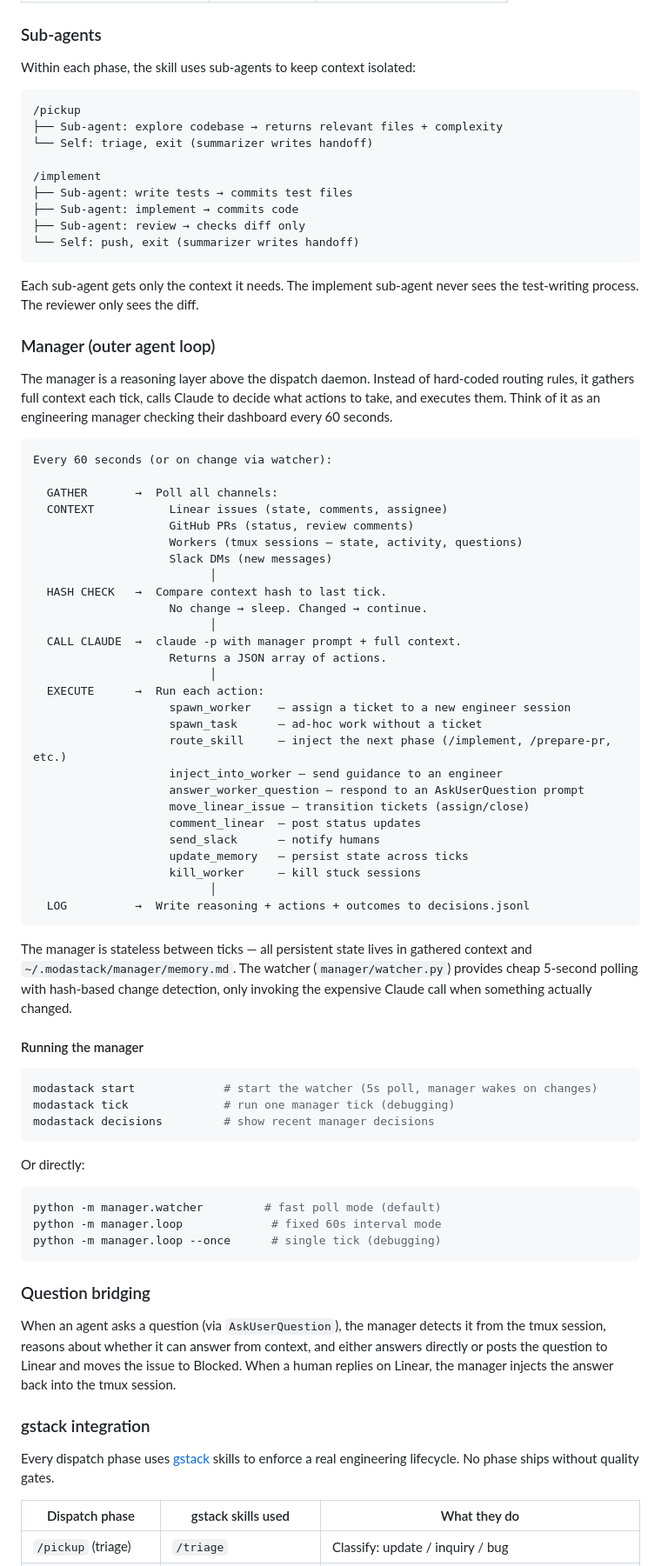
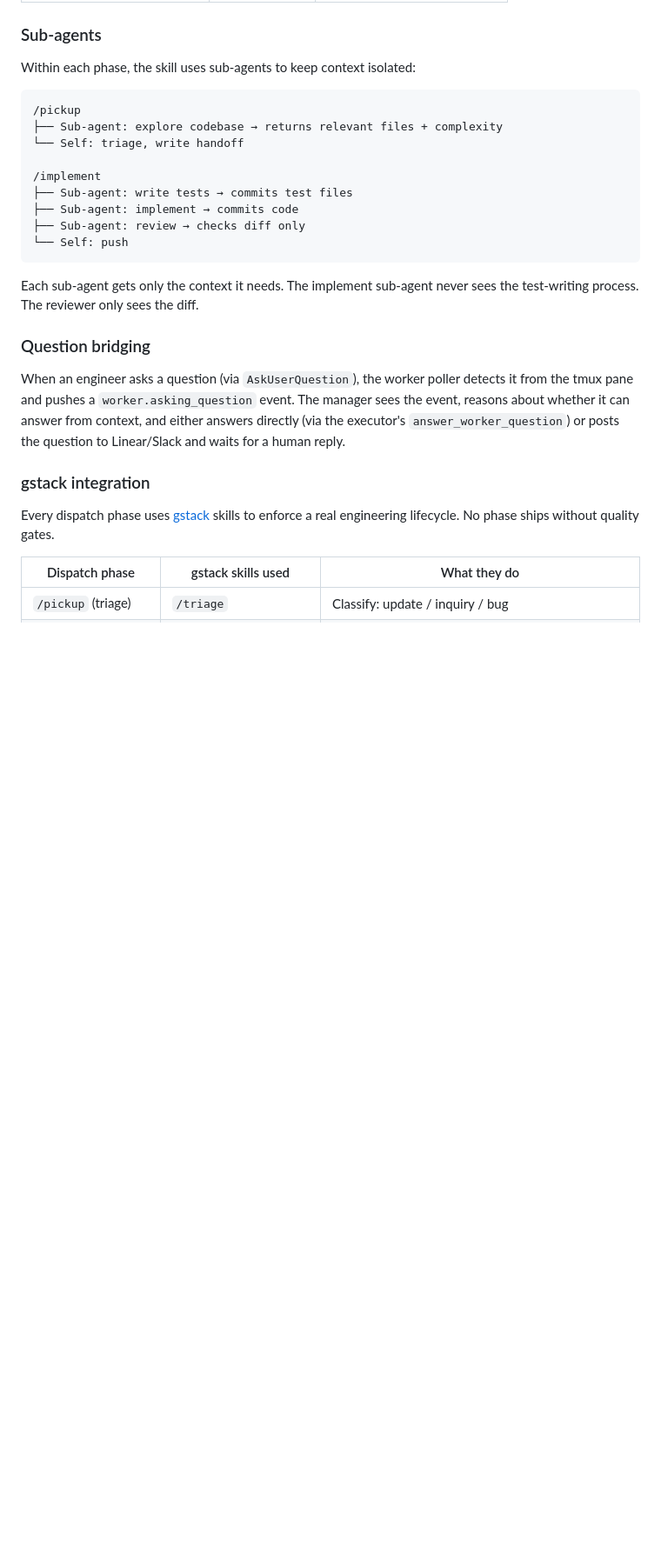
Before and after one commit to moda-labs/bobi-agent, a Markdown page: README.md, the part around one of its changes. Shown at 87% size. Rendered like a GitHub page; blank space fills up the shorter version.

````diff
--- a/README.md
+++ b/README.md
@@ -84,72 +94,20 @@ Within each phase, the skill uses sub-agents to keep context isolated:
 ```
 /pickup
 ├── Sub-agent: explore codebase → returns relevant files + complexity
-└── Self: triage, exit (summarizer writes handoff)
+└── Self: triage, write handoff
 
 /implement
 ├── Sub-agent: write tests → commits test files
 ├── Sub-agent: implement → commits code
 ├── Sub-agent: review → checks diff only
-└── Self: push, exit (summarizer writes handoff)
+└── Self: push
 ```
 
 Each sub-agent gets only the context it needs. The implement sub-agent never sees the test-writing process. The reviewer only sees the diff.
 
-### Manager (outer agent loop)
-
-The manager is a reasoning layer above the dispatch daemon. Instead of hard-coded routing rules, it gathers full context each tick, calls Claude to decide what actions to take, and executes them. Think of it as an engineering manager checking their dashboard every 60 seconds.
-
-```
-Every 60 seconds (or on change via watcher):
-
-  GATHER       →  Poll all channels:
-  CONTEXT           Linear issues (state, comments, assignee)
-                    GitHub PRs (status, review comments)
-                    Workers (tmux sessions — state, activity, questions)
-                    Slack DMs (new messages)
-                          │
-  HASH CHECK   →  Compare context hash to last tick.
-                    No change → sleep. Changed → continue.
-                          │
-  CALL CLAUDE  →  claude -p with manager prompt + full context.
-                    Returns a JSON array of actions.
-                          │
-  EXECUTE      →  Run each action:
-                    spawn_worker    — assign a ticket to a new engineer session
-                    spawn_task      — ad-hoc work without a ticket
-                    route_skill     — inject the next phase (/implement, /prepare-pr, etc.)
-                    inject_into_worker — send guidance to an engineer
-                    answer_worker_question — respond to an AskUserQuestion prompt
-                    move_linear_issue — transition tickets (assign/close)
-                    comment_linear  — post status updates
-                    send_slack      — notify humans
-                    update_memory   — persist state across ticks
-                    kill_worker     — kill stuck sessions
-                          │
-  LOG          →  Write reasoning + actions + outcomes to decisions.jsonl
-```
-
-The manager is stateless between ticks — all persistent state lives in gathered context and `~/.modastack/manager/memory.md`. The watcher (`manager/watcher.py`) provides cheap 5-second polling with hash-based change detection, only invoking the expensive Claude call when something actually changed.
-
-#### Running the manager
-
-```bash
-modastack start             # start the watcher (5s poll, manager wakes on changes)
-modastack tick              # run one manager tick (debugging)
-modastack decisions         # show recent manager decisions
-```
-
-Or directly:
-
-```bash
-python -m manager.watcher         # fast poll mode (default)
-python -m manager.loop             # fixed 60s interval mode
-python -m manager.loop --once      # single tick (debugging)
-```
-
 ### Question bridging
 
-When an agent asks a question (via `AskUserQuestion`), the manager detects it from the tmux session, reasons about whether it can answer from context, and either answers directly or posts the question to Linear and moves the issue to Blocked. When a human replies on Linear, the manager injects the answer back into the tmux session.
+When an engineer asks a question (via `AskUserQuestion`), the worker poller detects it from the tmux pane and pushes a `worker.asking_question` event. The manager sees the event, reasons about whether it can answer from context, and either answers directly (via the executor's `answer_worker_question`) or posts the question to Linear/Slack and waits for a human reply.
 
 ### gstack integration
 
````
Also changed, not shown: other parts of README.md (+117 -114 lines), CLAUDE.md (+67 -59 lines).
